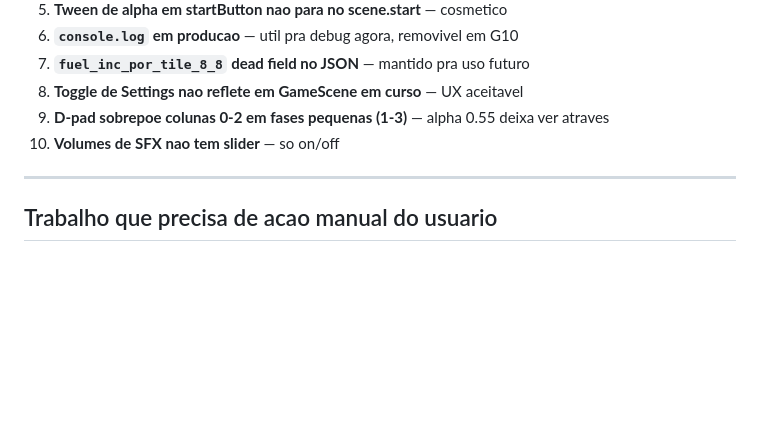
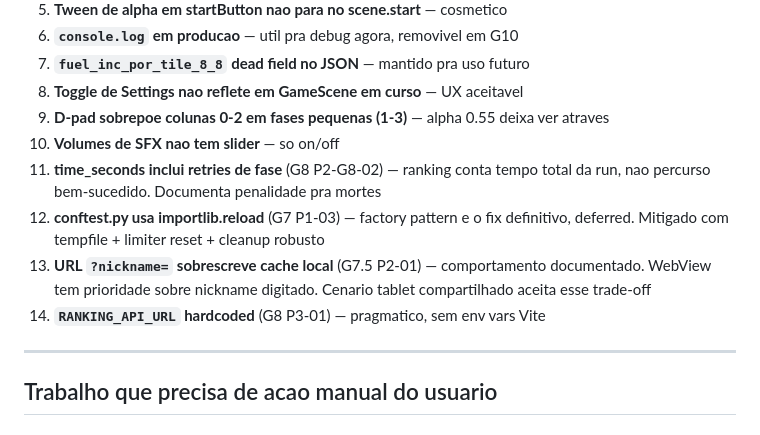
Before and after one commit to terra-gentil/terra-gentil-game, a Markdown page: HANDOFF.md, the part around one of its changes. GitHub-like rendering; blank space fills up the shorter version.

```diff
--- a/HANDOFF.md
+++ b/HANDOFF.md
@@ -353,6 +357,10 @@ Acima do D-pad pra nao ser obstruidas em level clear / game over.
 8. **Toggle de Settings nao reflete em GameScene em curso** — UX aceitavel
 9. **D-pad sobrepoe colunas 0-2 em fases pequenas (1-3)** — alpha 0.55 deixa ver atraves
 10. **Volumes de SFX nao tem slider** — so on/off
+11. **time_seconds inclui retries de fase** (G8 P2-G8-02) — ranking conta tempo total da run, nao percurso bem-sucedido. Documenta penalidade pra mortes
+12. **conftest.py usa importlib.reload** (G7 P1-03) — factory pattern e o fix definitivo, deferred. Mitigado com tempfile + limiter reset + cleanup robusto
+13. **URL `?nickname=` sobrescreve cache local** (G7.5 P2-01) — comportamento documentado. WebView tem prioridade sobre nickname digitado. Cenario tablet compartilhado aceita esse trade-off
+14. **`RANKING_API_URL` hardcoded** (G8 P3-01) — pragmatico, sem env vars Vite
 
 ---
 
```
Also changed, not shown: other parts of HANDOFF.md (+22 -13 lines).
